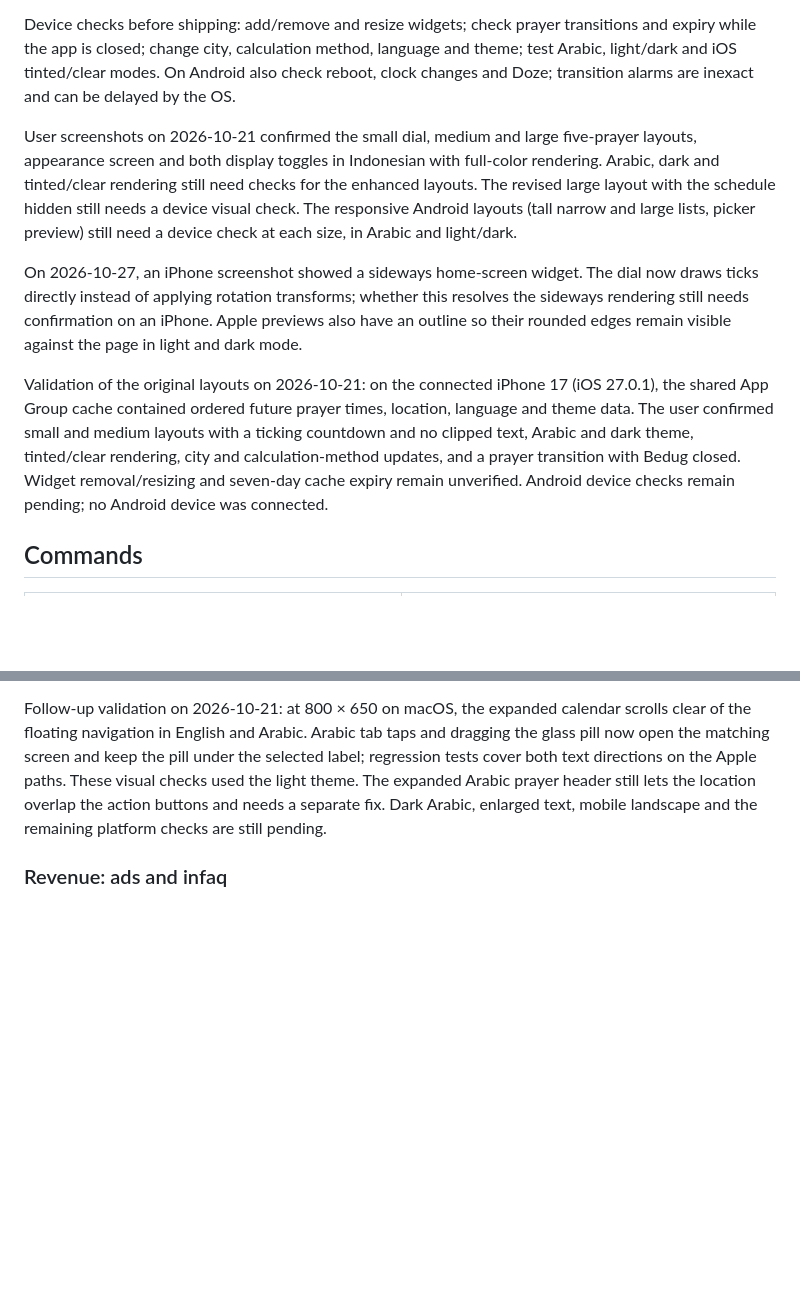
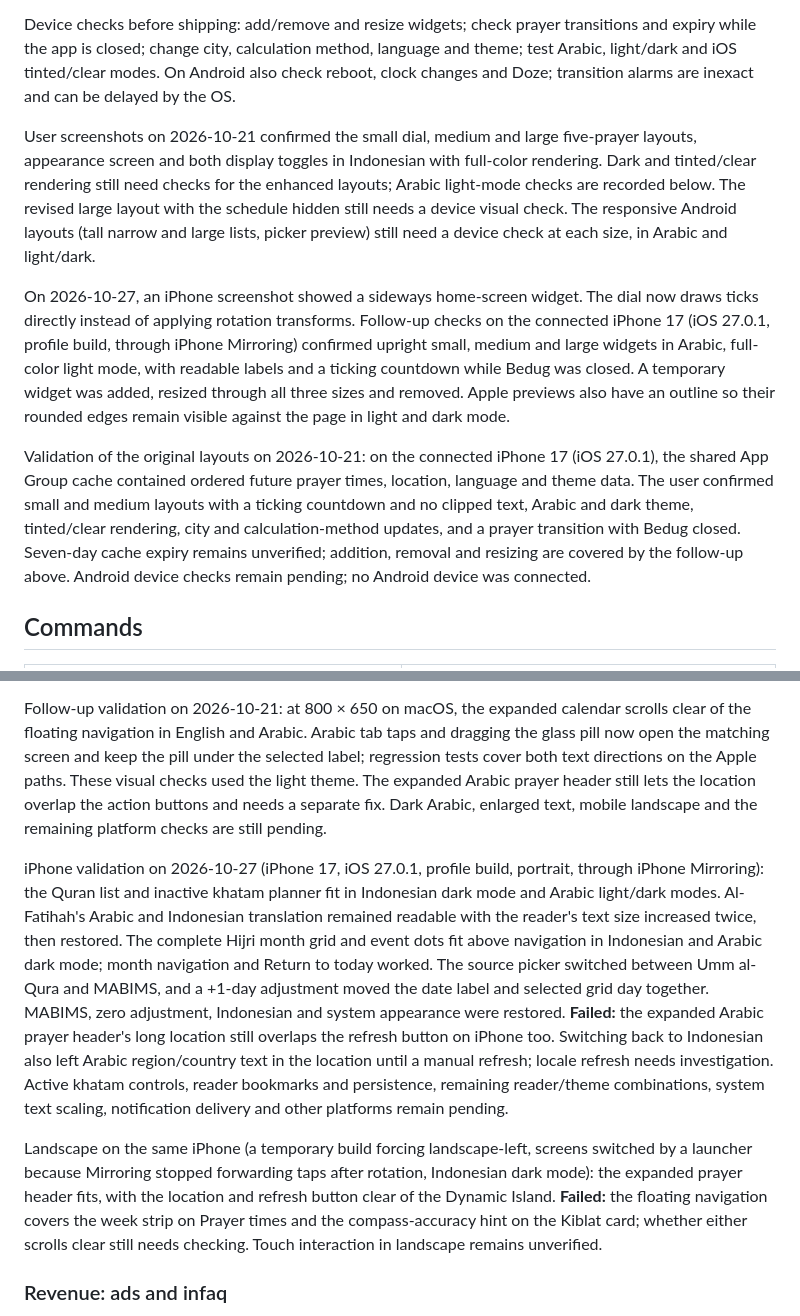
Before and after one commit to ardeman/project_bedug_flutter, a Markdown page: README.md, 2 parts joined by grey strips. Drawn GitHub-style; blank space fills up the shorter version.

Commit message:
docs(readme): record iPhone widget, portrait and landscape device checks

```diff
--- a/README.md
+++ b/README.md
@@ -69,11 +69,11 @@ For iOS signing, register the App Group `group.com.ardeman.bedug` with your Appl
 
 Device checks before shipping: add/remove and resize widgets; check prayer transitions and expiry while the app is closed; change city, calculation method, language and theme; test Arabic, light/dark and iOS tinted/clear modes. On Android also check reboot, clock changes and Doze; transition alarms are inexact and can be delayed by the OS.
 
-User screenshots on 2026-10-21 confirmed the small dial, medium and large five-prayer layouts, appearance screen and both display toggles in Indonesian with full-color rendering. Arabic, dark and tinted/clear rendering still need checks for the enhanced layouts. The revised large layout with the schedule hidden still needs a device visual check. The responsive Android layouts (tall narrow and large lists, picker preview) still need a device check at each size, in Arabic and light/dark.
+User screenshots on 2026-10-21 confirmed the small dial, medium and large five-prayer layouts, appearance screen and both display toggles in Indonesian with full-color rendering. Dark and tinted/clear rendering still need checks for the enhanced layouts; Arabic light-mode checks are recorded below. The revised large layout with the schedule hidden still needs a device visual check. The responsive Android layouts (tall narrow and large lists, picker preview) still need a device check at each size, in Arabic and light/dark.
 
-On 2026-10-27, an iPhone screenshot showed a sideways home-screen widget. The dial now draws ticks directly instead of applying rotation transforms; whether this resolves the sideways rendering still needs confirmation on an iPhone. Apple previews also have an outline so their rounded edges remain visible against the page in light and dark mode.
+On 2026-10-27, an iPhone screenshot showed a sideways home-screen widget. The dial now draws ticks directly instead of applying rotation transforms. Follow-up checks on the connected iPhone 17 (iOS 27.0.1, profile build, through iPhone Mirroring) confirmed upright small, medium and large widgets in Arabic, full-color light mode, with readable labels and a ticking countdown while Bedug was closed. A temporary widget was added, resized through all three sizes and removed. Apple previews also have an outline so their rounded edges remain visible against the page in light and dark mode.
 
-Validation of the original layouts on 2026-10-21: on the connected iPhone 17 (iOS 27.0.1), the shared App Group cache contained ordered future prayer times, location, language and theme data. The user confirmed small and medium layouts with a ticking countdown and no clipped text, Arabic and dark theme, tinted/clear rendering, city and calculation-method updates, and a prayer transition with Bedug closed. Widget removal/resizing and seven-day cache expiry remain unverified. Android device checks remain pending; no Android device was connected.
+Validation of the original layouts on 2026-10-21: on the connected iPhone 17 (iOS 27.0.1), the shared App Group cache contained ordered future prayer times, location, language and theme data. The user confirmed small and medium layouts with a ticking countdown and no clipped text, Arabic and dark theme, tinted/clear rendering, city and calculation-method updates, and a prayer transition with Bedug closed. Seven-day cache expiry remains unverified; addition, removal and resizing are covered by the follow-up above. Android device checks remain pending; no Android device was connected.
 
 ## Commands
 
@@ -269,6 +269,10 @@ Android header validation on 2026-10-21: the Pixel 5 release build (Android 14,
 
 Follow-up validation on 2026-10-21: at 800 × 650 on macOS, the expanded calendar scrolls clear of the floating navigation in English and Arabic. Arabic tab taps and dragging the glass pill now open the matching screen and keep the pill under the selected label; regression tests cover both text directions on the Apple paths. These visual checks used the light theme. The expanded Arabic prayer header still lets the location overlap the action buttons and needs a separate fix. Dark Arabic, enlarged text, mobile landscape and the remaining platform checks are still pending.
 
+iPhone validation on 2026-10-27 (iPhone 17, iOS 27.0.1, profile build, portrait, through iPhone Mirroring): the Quran list and inactive khatam planner fit in Indonesian dark mode and Arabic light/dark modes. Al-Fatihah's Arabic and Indonesian translation remained readable with the reader's text size increased twice, then restored. The complete Hijri month grid and event dots fit above navigation in Indonesian and Arabic dark mode; month navigation and Return to today worked. The source picker switched between Umm al-Qura and MABIMS, and a +1-day adjustment moved the date label and selected grid day together. MABIMS, zero adjustment, Indonesian and system appearance were restored. **Failed:** the expanded Arabic prayer header's long location still overlaps the refresh button on iPhone too. Switching back to Indonesian also left Arabic region/country text in the location until a manual refresh; locale refresh needs investigation. Active khatam controls, reader bookmarks and persistence, remaining reader/theme combinations, system text scaling, notification delivery and other platforms remain pending.
+
+Landscape on the same iPhone (a temporary build forcing landscape-left, screens switched by a launcher because Mirroring stopped forwarding taps after rotation, Indonesian dark mode): the expanded prayer header fits, with the location and refresh button clear of the Dynamic Island. **Failed:** the floating navigation covers the week strip on Prayer times and the compass-accuracy hint on the Kiblat card; whether either scrolls clear still needs checking. Touch interaction in landscape remains unverified.
+
 ### Revenue: ads and infaq
 
 Bedug stays free. It earns from ads on mobile, and users can give an **infaq** (in Indonesian: *infak*) that supports development and turns the ads off. The feature is always called "infaq", never "tip" or "donation". All copy says the infaq **supports Bedug's development**, because App Store guidelines 3.2.1(vi) and 3.2.2 reject apps that look like they collect money for charity.
```
